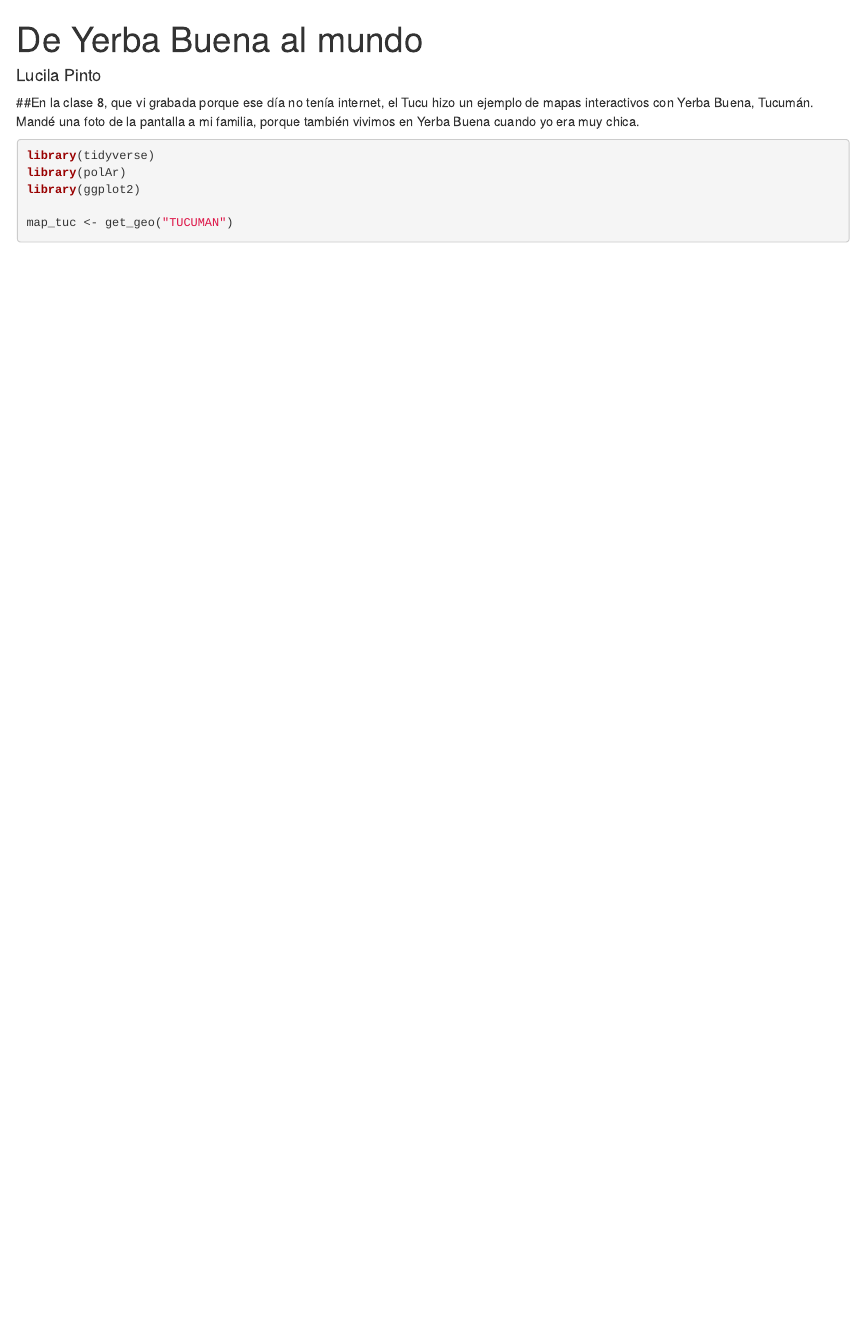
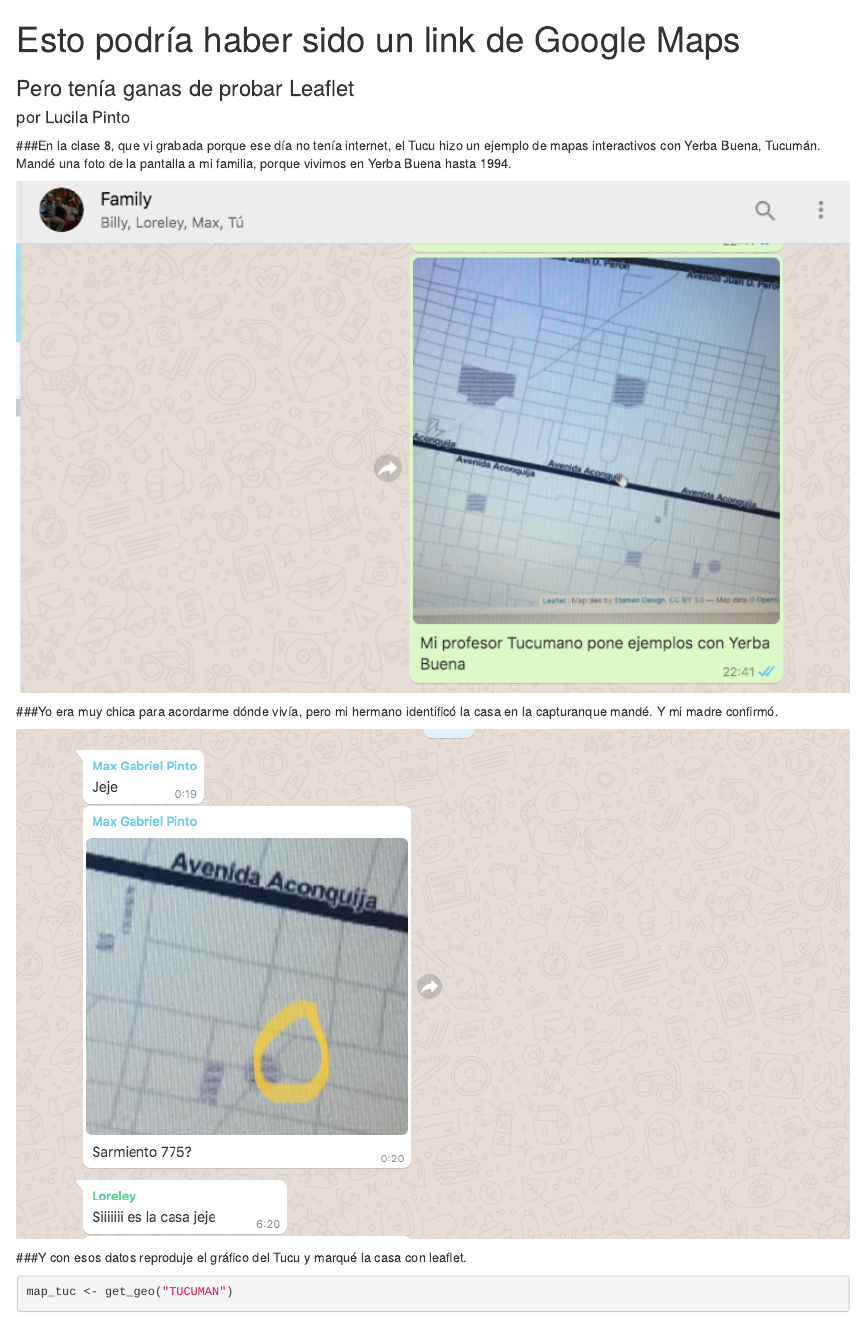
Before and after one commit to luchipaint/deyerbabuenaalmundo, an R Markdown document (rmarkdown.Rmd): the page in a window 1100 px wide, from its top. Rendered offline with R 4.5, knitr and Pandoc, with nearby package versions; drawn as R Markdown's standard HTML page in place of the format the file asks for; some code elsewhere in the file could not run offline.

Commit message:
versión final (con fotos y texto)

````diff
--- a/rmarkdown.Rmd
+++ b/rmarkdown.Rmd
@@ -1,6 +1,7 @@
 ---
-title: "De Yerba Buena al mundo"
-author: "Lucila Pinto"
+title: "Esto podría haber sido un link de Google Maps"
+subtitle: "Pero tenía ganas de probar Leaflet"
+author: "por Lucila Pinto"
 output:
   prettydoc::html_pretty:
     theme: architect
@@ -11,11 +12,30 @@
 knitr::opts_chunk$set(echo = TRUE, warning = FALSE, message = FALSE)
 ```
 
-##En la clase 8, que vi grabada porque ese día no tenía internet, el Tucu hizo un ejemplo de mapas interactivos con Yerba Buena, Tucumán. Mandé una foto de la pantalla a mi familia, porque también vivimos en Yerba Buena cuando yo era muy chica.
-
-```{r cars}
+```{r librerías, include=FALSE}
 library(tidyverse)
 library(polAr)
 library(ggplot2)
+library(leaflet)
+library(knitr)
+
+```
+
+
+###En la clase 8, que vi grabada porque ese día no tenía internet, el Tucu hizo un ejemplo de mapas interactivos con Yerba Buena, Tucumán. Mandé una foto de la pantalla a mi familia, porque vivimos en Yerba Buena hasta 1994.
+
+```{r, echo=FALSE, out.width="100%"}
+knitr::include_graphics("fotos/captura1.png")
+```
+
+###Yo era muy chica para acordarme dónde vivía, pero mi hermano identificó la casa en la capturanque mandé. Y mi madre confirmó.
+
+```{r, echo=FALSE, out.width="100%"}
+knitr::include_graphics("fotos/captura2.png")
+```
+
+###Y con esos datos reproduje el gráfico del Tucu y marqué la casa con leaflet.
+
+```{r mapa}
 
 map_tuc <- get_geo("TUCUMAN")
````
Also changed, not shown: captura1.png (deleted), fotos/captura2.png (added), rmarkdown.html, rmarkdown.Rmd (2 more changed lines), 1 other file.
